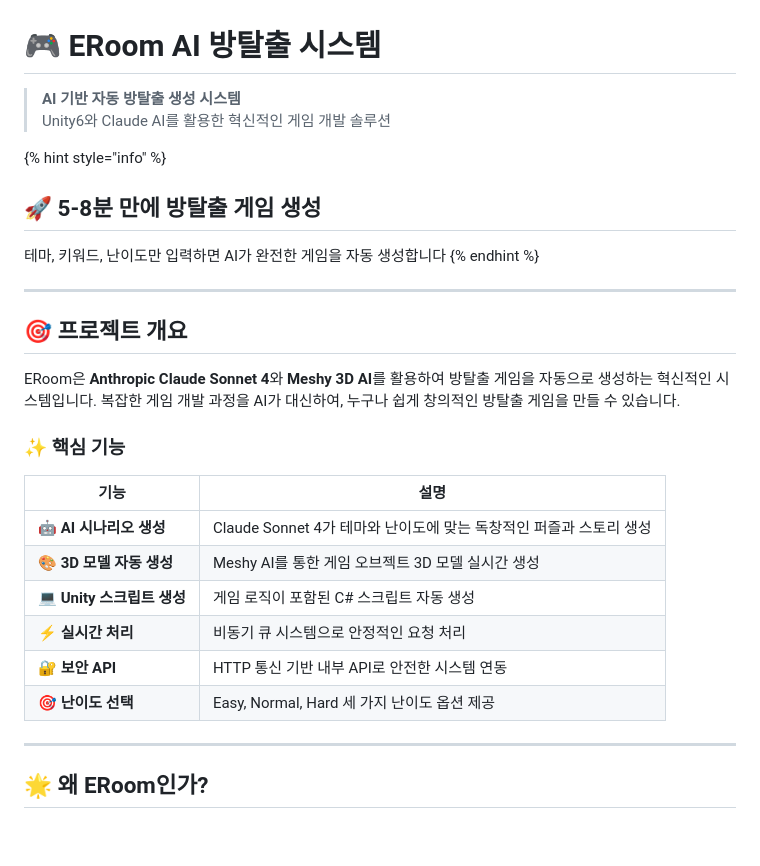
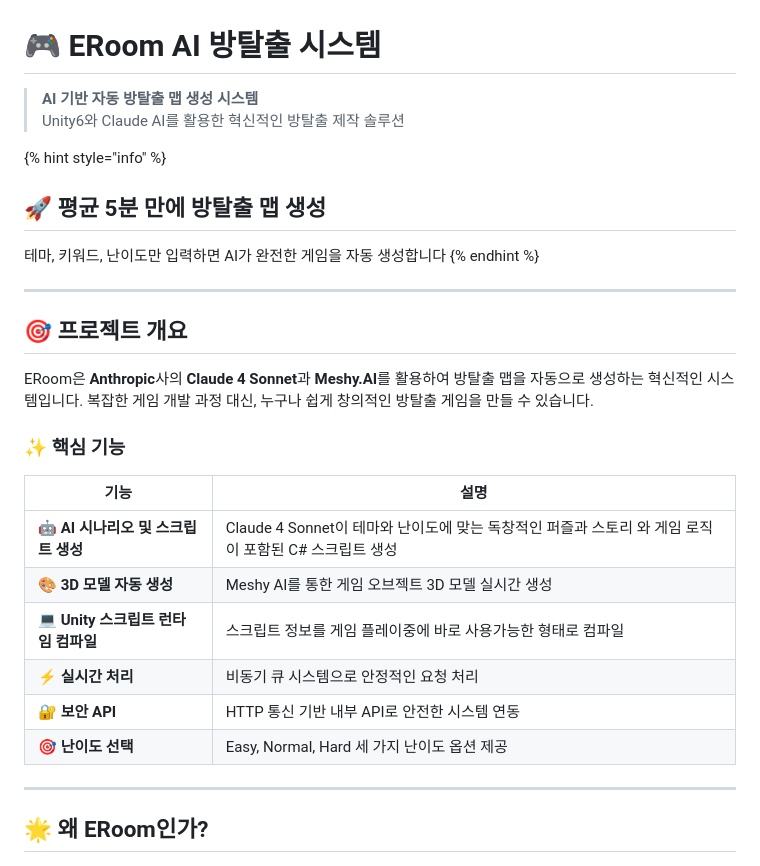
Before and after one commit to Febriez/eroom-docs, a Markdown page: README.md, the part around the change printed below. GitHub-like rendering; blank space fills up the shorter version.

```diff
--- a/README.md
+++ b/README.md
@@ -1,11 +1,11 @@
 # 🎮 ERoom AI 방탈출 시스템
 
-> **AI 기반 자동 방탈출 생성 시스템**
-> Unity6와 Claude AI를 활용한 혁신적인 게임 개발 솔루션
+> **AI 기반 자동 방탈출 맵 생성 시스템**
+> Unity6와 Claude AI를 활용한 혁신적인 방탈출 제작 솔루션
 
 {% hint style="info" %}
 
-## 🚀 **5-8분 만에 방탈출 게임 생성**
+## 🚀 **평균 5분 만에 방탈출 맵 생성**
 
 테마, 키워드, 난이도만 입력하면 AI가 완전한 게임을 자동 생성합니다
 {% endhint %}
@@ -14,18 +14,18 @@
 
 ## 🎯 프로젝트 개요
 
-ERoom은 **Anthropic Claude Sonnet 4**와 **Meshy 3D AI**를 활용하여 방탈출 게임을 자동으로 생성하는 혁신적인 시스템입니다. 복잡한 게임 개발 과정을 AI가 대신하여, 누구나 쉽게 창의적인 방탈출 게임을 만들 수 있습니다.
+ERoom은 **Anthropic**사의 **Claude 4 Sonnet**과 **Meshy.AI**를 활용하여 방탈출 맵을 자동으로 생성하는 혁신적인 시스템입니다. 복잡한 게임 개발 과정 대신, 누구나 쉽게 창의적인 방탈출 게임을 만들 수 있습니다.
 
 ### ✨ 핵심 기능
 
-| 기능                   | 설명                                |
-|----------------------|-----------------------------------|
-| **🤖 AI 시나리오 생성**    | Claude Sonnet 4가 테마와 난이도에 맞는 독창적인 퍼즐과 스토리 생성 |
-| **🎨 3D 모델 자동 생성**   | Meshy AI를 통한 게임 오브젝트 3D 모델 실시간 생성 |
-| **💻 Unity 스크립트 생성** | 게임 로직이 포함된 C# 스크립트 자동 생성          |
-| **⚡ 실시간 처리**         | 비동기 큐 시스템으로 안정적인 요청 처리            |
-| **🔐 보안 API**        | HTTP 통신 기반 내부 API로 안전한 시스템 연동     |
-| **🎯 난이도 선택**        | Easy, Normal, Hard 세 가지 난이도 옵션 제공    |
+| 기능                        | 설명                                                                |
+|---------------------------|-------------------------------------------------------------------|
+| **🤖 AI 시나리오 및 스크립트 생성**  | Claude 4 Sonnet이 테마와 난이도에 맞는 독창적인 퍼즐과 스토리 와 게임 로직이 포함된 C# 스크립트 생성 |
+| **🎨 3D 모델 자동 생성**        | Meshy AI를 통한 게임 오브젝트 3D 모델 실시간 생성                                 |
+| **💻 Unity 스크립트 런타임 컴파일** | 스크립트 정보를 게임 플레이중에 바로 사용가능한 형태로 컴파일                                |
+| **⚡ 실시간 처리**              | 비동기 큐 시스템으로 안정적인 요청 처리                                            |
+| **🔐 보안 API**             | HTTP 통신 기반 내부 API로 안전한 시스템 연동                                     |
+| **🎯 난이도 선택**             | Easy, Normal, Hard 세 가지 난이도 옵션 제공                                 |
 
 ---
 
```
Also changed, not shown: other parts of README.md (+2 -0 lines).
